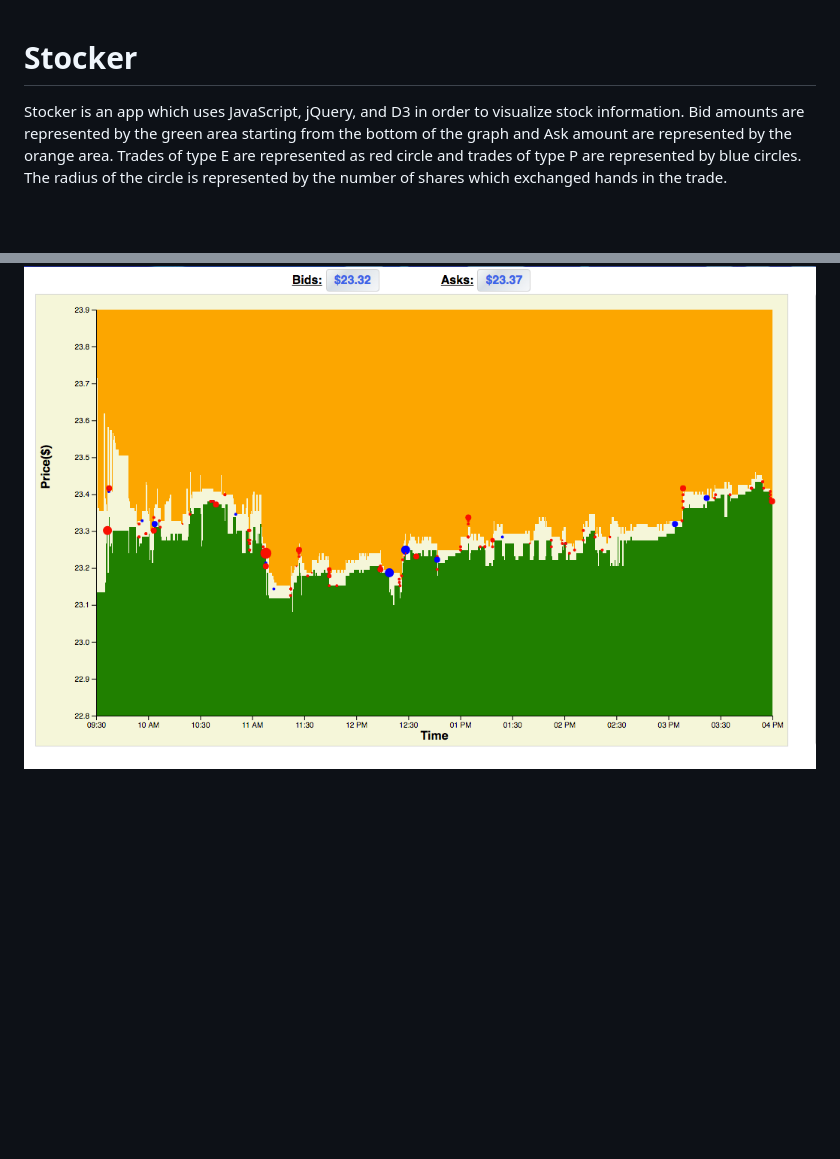
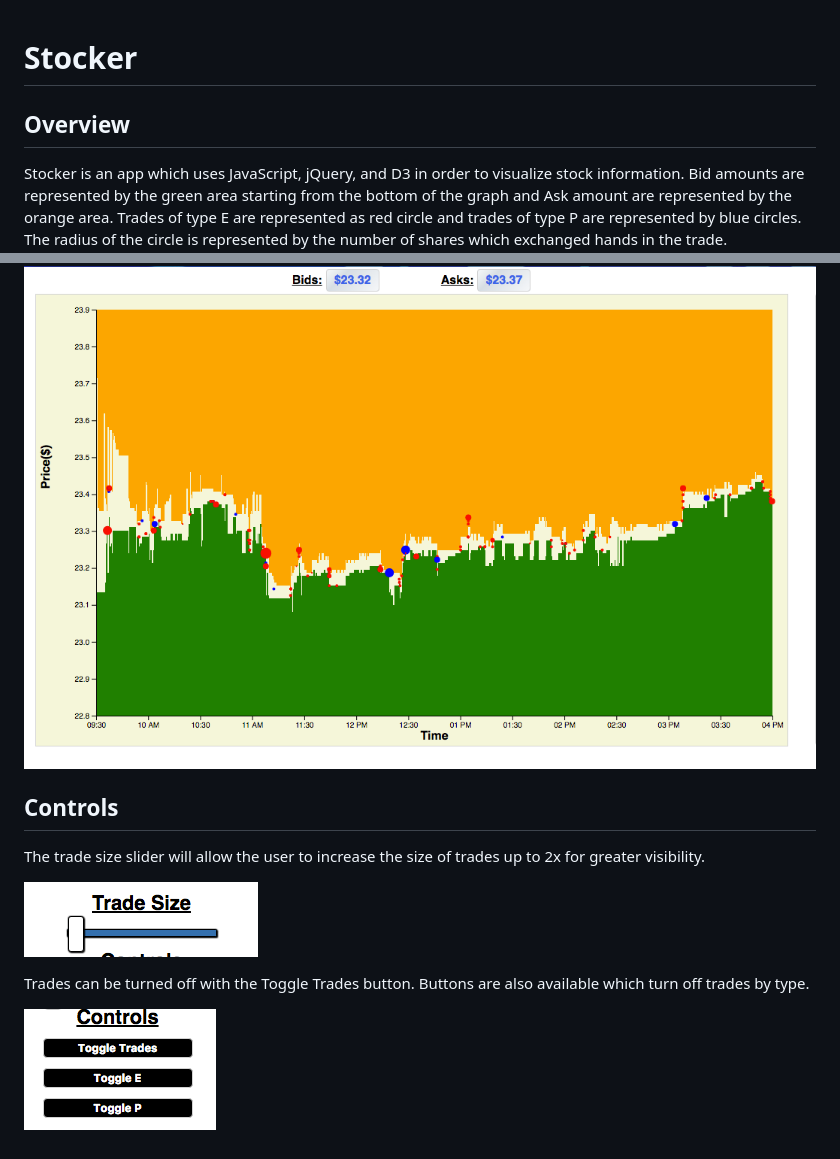
Before and after one commit to jvansch1/MMT-Challenge, a Markdown page: README.md, 2 parts joined by grey strips. Drawn GitHub-style; pictures changed too: img/buttons.png (added), img/slider.png (added); blank space fills up the shorter version.

Commit message:
Add controls

```diff
--- a/README.md
+++ b/README.md
@@ -1,5 +1,17 @@
 # Stocker
+
+## Overview
 
 Stocker is an app which uses JavaScript, jQuery, and D3 in order to visualize stock information. Bid amounts are represented by the green area starting from the bottom of the graph and Ask amount are represented by the orange area. Trades of type E are represented as red circle and trades of type P are represented by blue circles. The radius of the circle is represented by the number of shares which exchanged hands in the trade.
 
 ![image](img/graph.png)
+
+## Controls
+
+The trade size slider will allow the user to increase the size of trades up to 2x for greater visibility.
+
+![image](img/slider.png)
+
+Trades can be turned off with the Toggle Trades button. Buttons are also available which turn off trades by type.
+
+![image](img/buttons.png)
```
